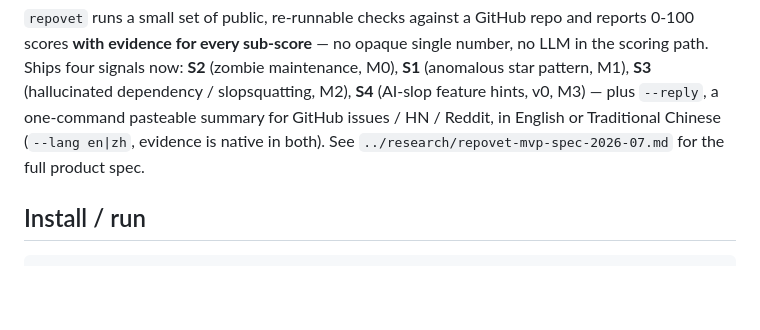
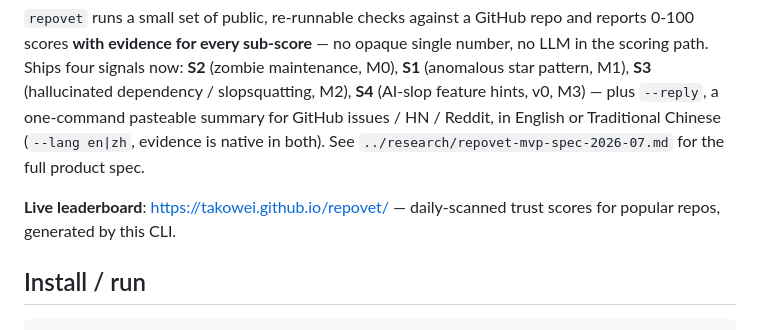
Before and after one commit to takowei/repovet, a Markdown page: README.md, the part around the change. Rendered like a GitHub page; blank space fills up the shorter version.

Commit message:
docs: link live leaderboard (GitHub Pages) from README
Co-Authored-By: Claude Fable 5 <noreply@anthropic.com>
Claude-Session: https://claude.ai/code/session_01ELbPPRoWkHtbaJZvhb5d1d

```diff
--- a/README.md
+++ b/README.md
@@ -11,6 +11,9 @@ hints, v0, M3) — plus `--reply`, a one-command pasteable summary for GitHub
 issues / HN / Reddit, in English or Traditional Chinese
 (`--lang en|zh`, evidence is native in both). See
 `../research/repovet-mvp-spec-2026-07.md` for the full product spec.
+
+**Live leaderboard**: <https://takowei.github.io/repovet/> — daily-scanned
+trust scores for popular repos, generated by this CLI.
 
 ## Install / run
 
```
